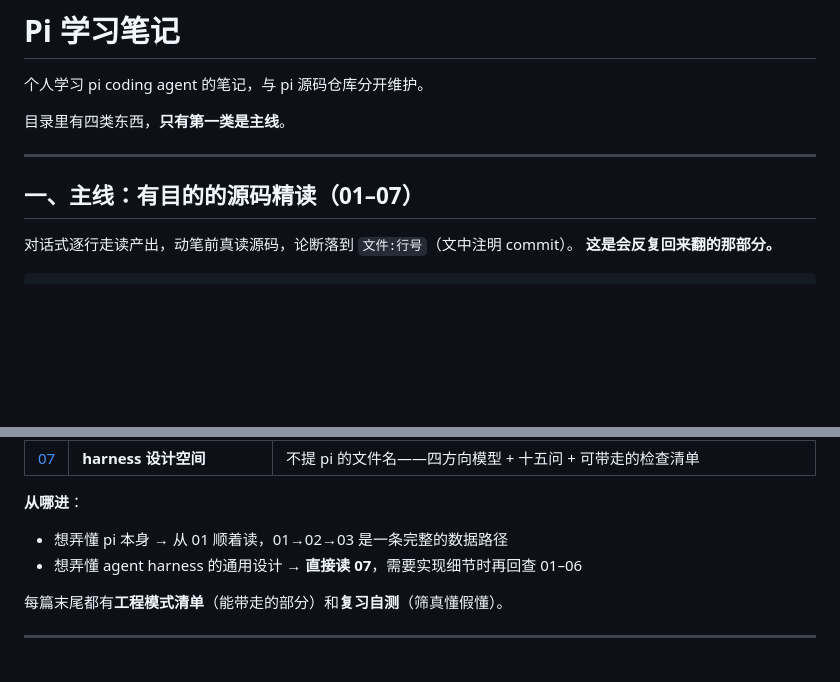
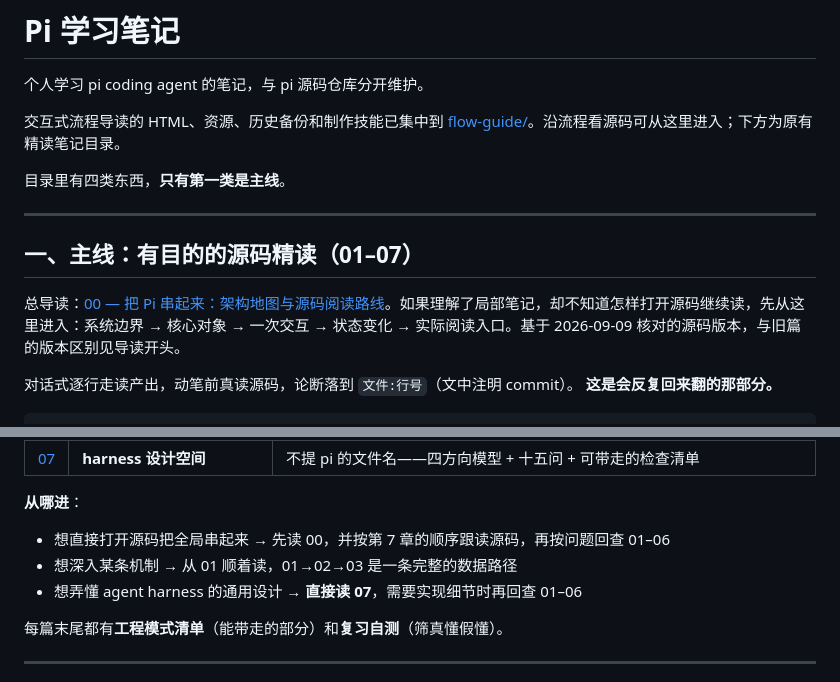
Before and after one commit to wanglei99999/learn_note, a Markdown page: pi/README.md, 2 parts joined by grey strips. Rendered like a GitHub page; blank space fills up the shorter version.

Commit message:
docs: 新增 00 总导读并更新 pi/README 入口

```diff
--- a/pi/README.md
+++ b/pi/README.md
@@ -1,12 +1,16 @@
 # Pi 学习笔记
 
 个人学习 pi coding agent 的笔记，与 pi 源码仓库分开维护。
+
+交互式流程导读的 HTML、资源、历史备份和制作技能已集中到 [flow-guide/](flow-guide/README.md)。沿流程看源码可从这里进入；下方为原有精读笔记目录。
 
 目录里有四类东西，**只有第一类是主线**。
 
 ---
 
 ## 一、主线：有目的的源码精读（01–07）
+
+总导读：[00 — 把 Pi 串起来：架构地图与源码阅读路线](00-architecture-and-source-reading.md)。如果理解了局部笔记，却不知道怎样打开源码继续读，先从这里进入：系统边界 → 核心对象 → 一次交互 → 状态变化 → 实际阅读入口。基于 2026-09-09 核对的源码版本，与旧篇的版本区别见导读开头。
 
 对话式逐行走读产出，动笔前真读源码，论断落到 `文件:行号`（文中注明 commit）。
 **这是会反复回来翻的那部分。**
@@ -30,7 +34,8 @@
 
 **从哪进**：
 
-- 想弄懂 pi 本身 → 从 01 顺着读，01→02→03 是一条完整的数据路径
+- 想直接打开源码把全局串起来 → 先读 00，并按第 7 章的顺序跟读源码，再按问题回查 01–06
+- 想深入某条机制 → 从 01 顺着读，01→02→03 是一条完整的数据路径
 - 想弄懂 agent harness 的通用设计 → **直接读 07**，需要实现细节时再回查 01–06
 
 每篇末尾都有**工程模式清单**（能带走的部分）和**复习自测**（筛真懂假懂）。
```
Also changed, not shown: pi/00-architecture-and-source-reading.md (added, +320 -0 lines).
